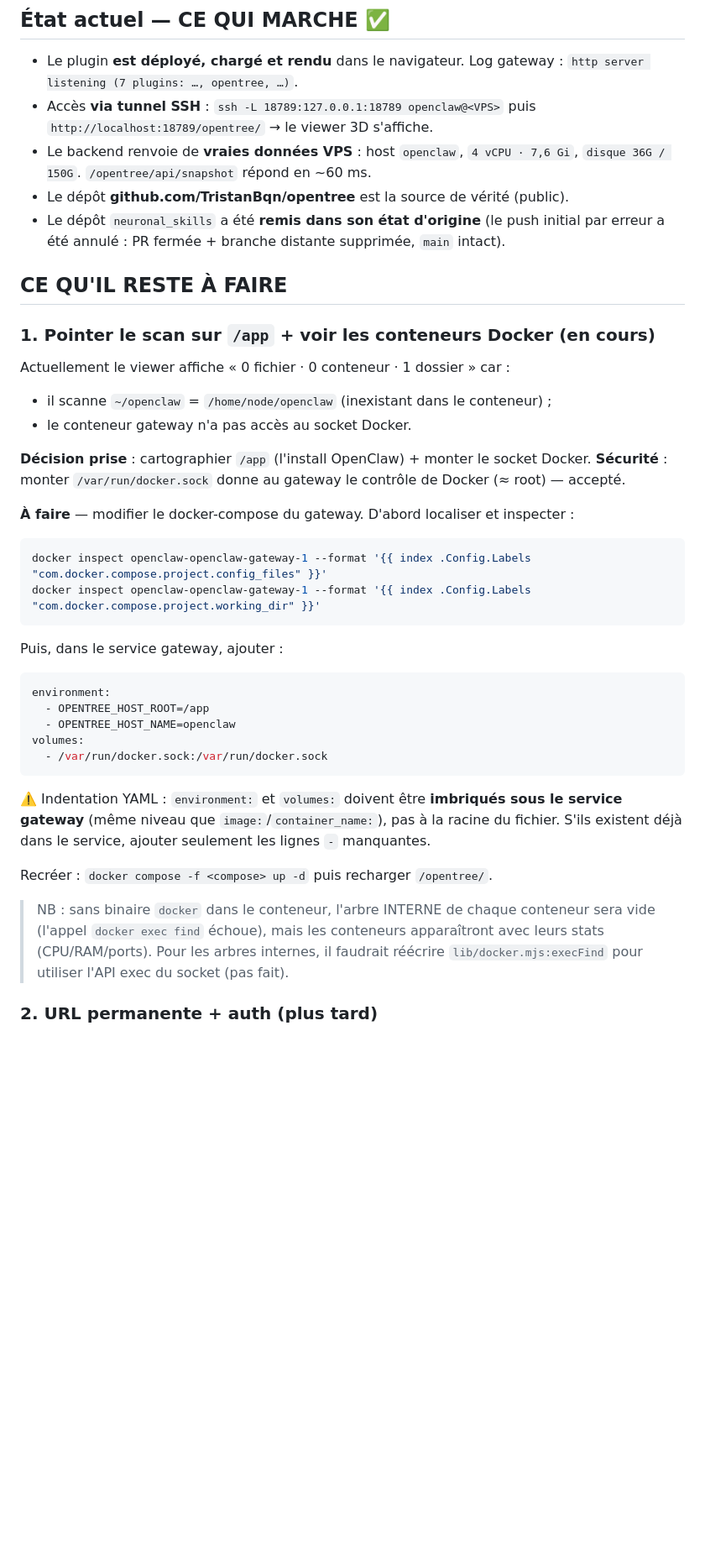
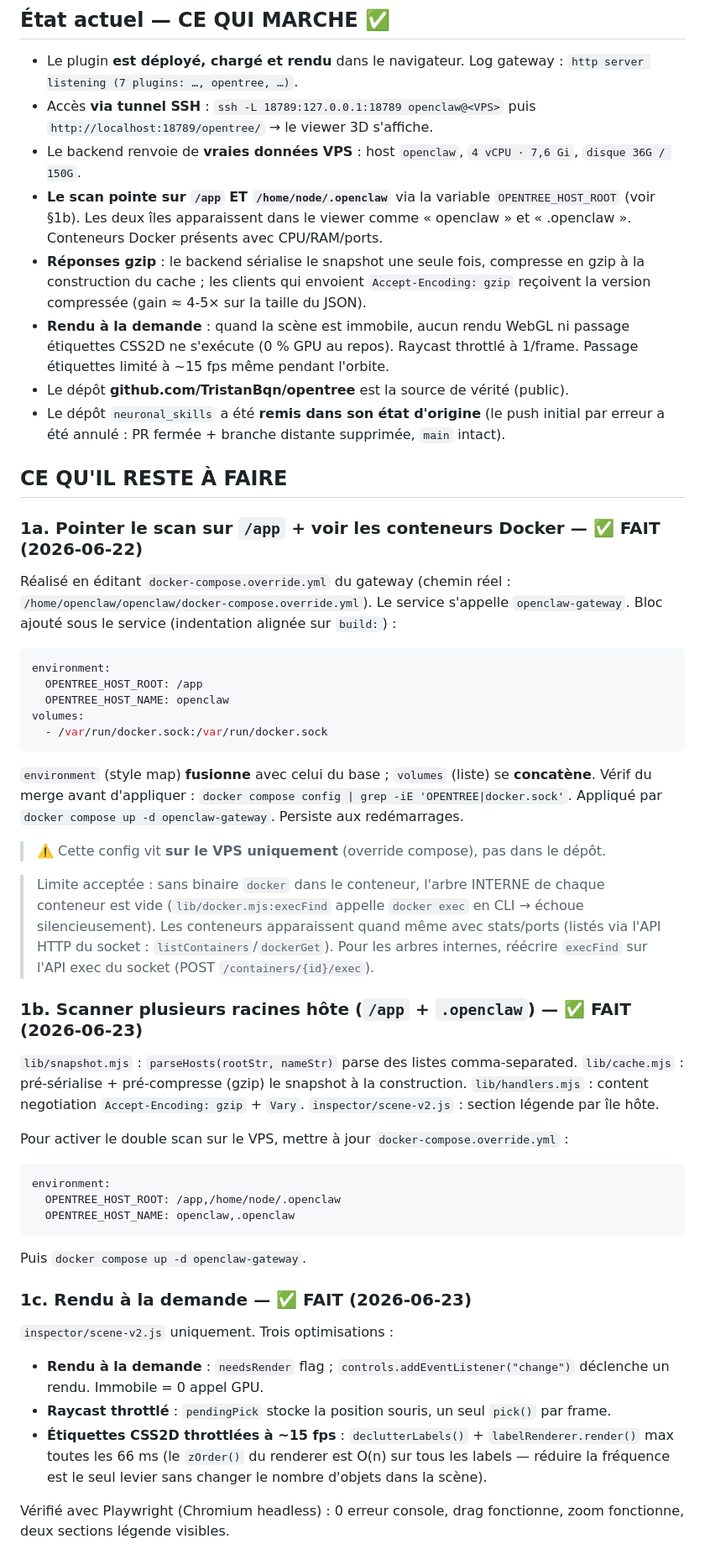
Before and after one commit to TristanBqn/opentree, a Markdown page: HANDOFF.md, the part around one of its changes. Shown at 84% size. GitHub-like rendering; blank space fills up the shorter version.

Commit message:
docs: update HANDOFF with gzip, multi-host, on-demand render and fix deploy procedure
Co-Authored-By: Claude Sonnet 4.6 <noreply@anthropic.com>

````diff
--- a/HANDOFF.md
+++ b/HANDOFF.md
@@ -16,49 +16,76 @@ et les conteneurs Docker.
 - Accès **via tunnel SSH** : `ssh -L 18789:127.0.0.1:18789 openclaw@<VPS>` puis
   `http://localhost:18789/opentree/` → le viewer 3D s'affiche.
 - Le backend renvoie de **vraies données VPS** : host `openclaw`, `4 vCPU · 7,6 Gi`,
-  `disque 36G / 150G`. `/opentree/api/snapshot` répond en ~60 ms.
+  `disque 36G / 150G`.
+- **Le scan pointe sur `/app` ET `/home/node/.openclaw`** via la variable
+  `OPENTREE_HOST_ROOT` (voir §1b). Les deux îles apparaissent dans le viewer comme
+  « openclaw » et « .openclaw ». Conteneurs Docker présents avec CPU/RAM/ports.
+- **Réponses gzip** : le backend sérialise le snapshot une seule fois, compresse en
+  gzip à la construction du cache ; les clients qui envoient `Accept-Encoding: gzip`
+  reçoivent la version compressée (gain ≈ 4-5× sur la taille du JSON).
+- **Rendu à la demande** : quand la scène est immobile, aucun rendu WebGL ni passage
+  étiquettes CSS2D ne s'exécute (0 % GPU au repos). Raycast throttlé à 1/frame.
+  Passage étiquettes limité à ~15 fps même pendant l'orbite.
 - Le dépôt **github.com/TristanBqn/opentree** est la source de vérité (public).
 - Le dépôt `neuronal_skills` a été **remis dans son état d'origine** (le push initial
   par erreur a été annulé : PR fermée + branche distante supprimée, `main` intact).
 
 ## CE QU'IL RESTE À FAIRE
 
-### 1. Pointer le scan sur `/app` + voir les conteneurs Docker (en cours)
+### 1a. Pointer le scan sur `/app` + voir les conteneurs Docker — ✅ FAIT (2026-06-22)
 
-Actuellement le viewer affiche « 0 fichier · 0 conteneur · 1 dossier » car :
-
-- il scanne `~/openclaw` = `/home/node/openclaw` (inexistant dans le conteneur) ;
-- le conteneur gateway n'a pas accès au socket Docker.
-
-**Décision prise** : cartographier `/app` (l'install OpenClaw) + monter le socket Docker.
-**Sécurité** : monter `/var/run/docker.sock` donne au gateway le contrôle de Docker (≈ root) — accepté.
-
-**À faire** — modifier le docker-compose du gateway. D'abord localiser et inspecter :
-
-```bash
-docker inspect openclaw-openclaw-gateway-1 --format '{{ index .Config.Labels "com.docker.compose.project.config_files" }}'
-docker inspect openclaw-openclaw-gateway-1 --format '{{ index .Config.Labels "com.docker.compose.project.working_dir" }}'
-```
-
-Puis, dans le service gateway, ajouter :
+Réalisé en éditant `docker-compose.override.yml` du gateway (chemin réel :
+`/home/openclaw/openclaw/docker-compose.override.yml`). Le service s'appelle
+`openclaw-gateway`. Bloc ajouté sous le service (indentation alignée sur `build:`) :
 
 ```yaml
 environment:
-  - OPENTREE_HOST_ROOT=/app
-  - OPENTREE_HOST_NAME=openclaw
+  OPENTREE_HOST_ROOT: /app
+  OPENTREE_HOST_NAME: openclaw
 volumes:
   - /var/run/docker.sock:/var/run/docker.sock
 ```
 
-⚠️ Indentation YAML : `environment:` et `volumes:` doivent être **imbriqués sous le service
-gateway** (même niveau que `image:`/`container_name:`), pas à la racine du fichier. S'ils
-existent déjà dans le service, ajouter seulement les lignes `-` manquantes.
+`environment` (style map) **fusionne** avec celui du base ; `volumes` (liste) se
+**concatène**. Vérif du merge avant d'appliquer : `docker compose config | grep -iE 'OPENTREE|docker.sock'`.
+Appliqué par `docker compose up -d openclaw-gateway`. Persiste aux redémarrages.
 
-Recréer : `docker compose -f <compose> up -d` puis recharger `/opentree/`.
+> ⚠️ Cette config vit **sur le VPS uniquement** (override compose), pas dans le dépôt.
 
-> NB : sans binaire `docker` dans le conteneur, l'arbre INTERNE de chaque conteneur
-> sera vide (l'appel `docker exec find` échoue), mais les conteneurs apparaîtront
-> avec leurs stats (CPU/RAM/ports). Pour les arbres internes, il faudrait réécrire
-> `lib/docker.mjs:execFind` pour utiliser l'API exec du socket (pas fait).
+> Limite acceptée : sans binaire `docker` dans le conteneur, l'arbre INTERNE de
+> chaque conteneur est vide (`lib/docker.mjs:execFind` appelle `docker exec` en CLI →
+> échoue silencieusement). Les conteneurs apparaissent quand même avec stats/ports
+> (listés via l'API HTTP du socket : `listContainers`/`dockerGet`). Pour les arbres
+> internes, réécrire `execFind` sur l'API exec du socket (POST `/containers/{id}/exec`).
 
-### 2. URL permanente + auth (plus tard)
+### 1b. Scanner plusieurs racines hôte (`/app` + `.openclaw`) — ✅ FAIT (2026-06-23)
+
+`lib/snapshot.mjs` : `parseHosts(rootStr, nameStr)` parse des listes comma-separated.
+`lib/cache.mjs` : pré-sérialise + pré-compresse (gzip) le snapshot à la construction.
+`lib/handlers.mjs` : content negotiation `Accept-Encoding: gzip` + `Vary`.
+`inspector/scene-v2.js` : section légende par île hôte.
+
+Pour activer le double scan sur le VPS, mettre à jour `docker-compose.override.yml` :
+
+```yaml
+environment:
+  OPENTREE_HOST_ROOT: /app,/home/node/.openclaw
+  OPENTREE_HOST_NAME: openclaw,.openclaw
+```
+
+Puis `docker compose up -d openclaw-gateway`.
+
+### 1c. Rendu à la demande — ✅ FAIT (2026-06-23)
+
+`inspector/scene-v2.js` uniquement. Trois optimisations :
+
+- **Rendu à la demande** : `needsRender` flag ; `controls.addEventListener("change")`
+  déclenche un rendu. Immobile = 0 appel GPU.
+- **Raycast throttlé** : `pendingPick` stocke la position souris, un seul `pick()` par frame.
+- **Étiquettes CSS2D throttlées à ~15 fps** : `declutterLabels()` + `labelRenderer.render()`
+  max toutes les 66 ms (le `zOrder()` du renderer est O(n) sur tous les labels — réduire
+  la fréquence est le seul levier sans changer le nombre d'objets dans la scène).
+
+Vérifié avec Playwright (Chromium headless) : 0 erreur console, drag fonctionne, zoom
+fonctionne, deux sections légende visibles.
+
````
Also changed, not shown: other parts of HANDOFF.md (+4 -3 lines).
